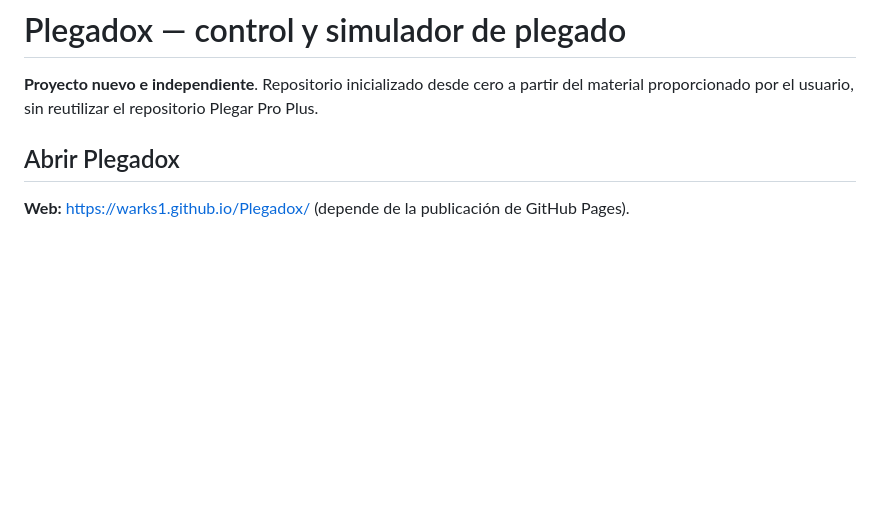
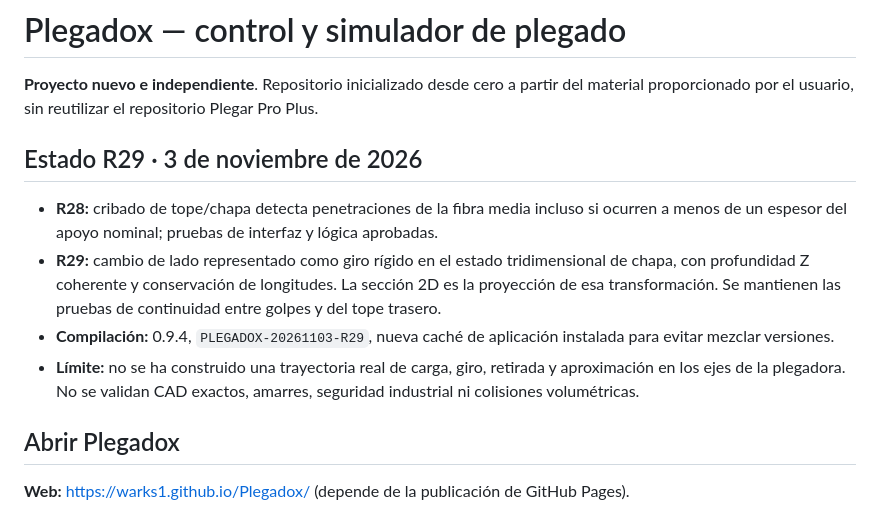
Before and after one commit to warks1/Plegadox, a Markdown page: README.md, the part around the change. GitHub-like rendering; blank space fills up the shorter version.

Commit message:
R29: sincronizar version y cache PWA README.md

```diff
--- a/README.md
+++ b/README.md
@@ -1,6 +1,13 @@
 # Plegadox — control y simulador de plegado
 
 **Proyecto nuevo e independiente**. Repositorio inicializado desde cero a partir del material proporcionado por el usuario, sin reutilizar el repositorio Plegar Pro Plus.
+
+## Estado R29 · 3 de noviembre de 2026
+
+- **R28:** cribado de tope/chapa detecta penetraciones de la fibra media incluso si ocurren a menos de un espesor del apoyo nominal; pruebas de interfaz y lógica aprobadas.
+- **R29:** cambio de lado representado como giro rígido en el estado tridimensional de chapa, con profundidad Z coherente y conservación de longitudes. La sección 2D es la proyección de esa transformación. Se mantienen las pruebas de continuidad entre golpes y del tope trasero.
+- **Compilación:** 0.9.4, `PLEGADOX-20261103-R29`, nueva caché de aplicación instalada para evitar mezclar versiones.
+- **Límite:** no se ha construido una trayectoria real de carga, giro, retirada y aproximación en los ejes de la plegadora. No se validan CAD exactos, amarres, seguridad industrial ni colisiones volumétricas.
 
 ## Abrir Plegadox
 
```
